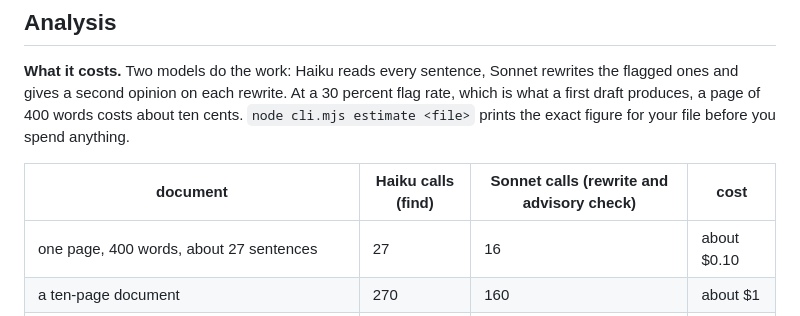
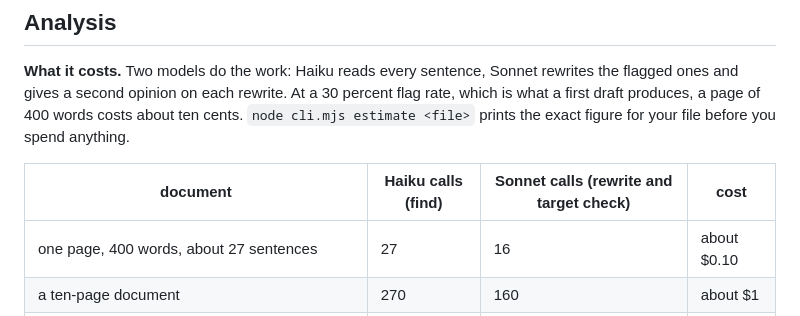
Before and after one commit to Fermi-Ventures/claudian-translator, a Markdown page: README.md, the part around one of its changes. Drawn GitHub-style.

Commit message:
README: target check named in the cost table; two sentences split

```diff
--- a/README.md
+++ b/README.md
@@ -74,7 +74,7 @@ Two halves and one loop. The deterministic half counts what can be counted and m
 
 **What it costs.** Two models do the work: Haiku reads every sentence, Sonnet rewrites the flagged ones and gives a second opinion on each rewrite. At a 30 percent flag rate, which is what a first draft produces, a page of 400 words costs about ten cents. `node cli.mjs estimate <file>` prints the exact figure for your file before you spend anything.
 
-| document | Haiku calls (find) | Sonnet calls (rewrite and advisory check) | cost |
+| document | Haiku calls (find) | Sonnet calls (rewrite and target check) | cost |
 |---|---|---|---|
 | one page, 400 words, about 27 sentences | 27 | 16 | about $0.10 |
 | a ten-page document | 270 | 160 | about $1 |
```
Also changed, not shown: other parts of README.md (+1 -1 lines).
